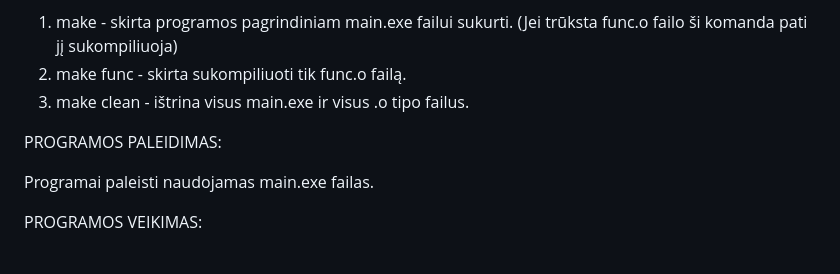
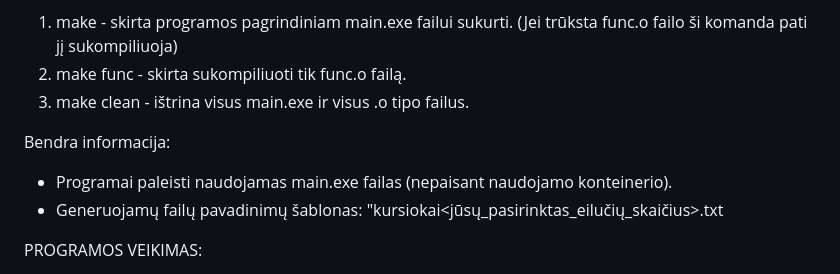
Before and after one commit to LithonBattery/2-uzd, a Markdown page: README.md, the part around the change. Rendered like a GitHub page.

```diff
--- a/README.md
+++ b/README.md
@@ -6,9 +6,10 @@ Programai įdiegti naudojamas Makefile. Aplankale su programos failais atsidariu
 2. make func - skirta sukompiliuoti tik func.o failą.
 3. make clean - ištrina visus main.exe ir visus .o tipo failus.
 
-PROGRAMOS PALEIDIMAS:
+Bendra informacija:
 
-Programai paleisti naudojamas main.exe failas.
+- Programai paleisti naudojamas main.exe failas (nepaisant naudojamo konteinerio).
+- Generuojamų failų pavadinimų šablonas: "kursiokai<jūsų_pasirinktas_eilučių_skaičius>.txt
 
 
 PROGRAMOS VEIKIMAS:
```
